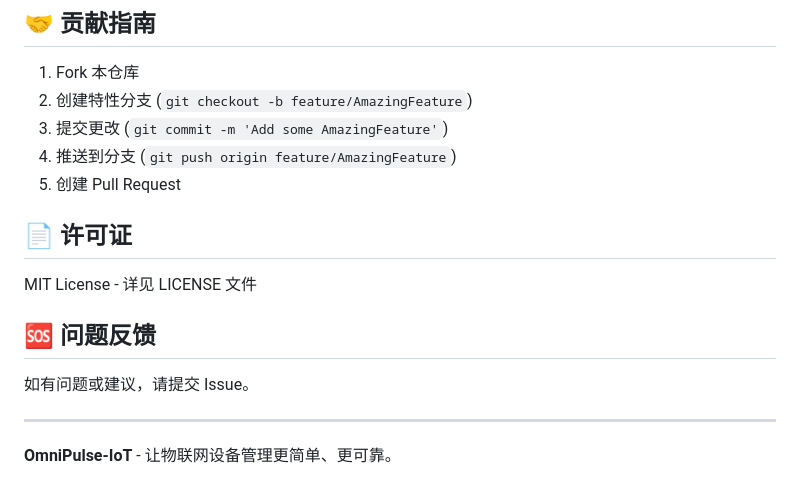
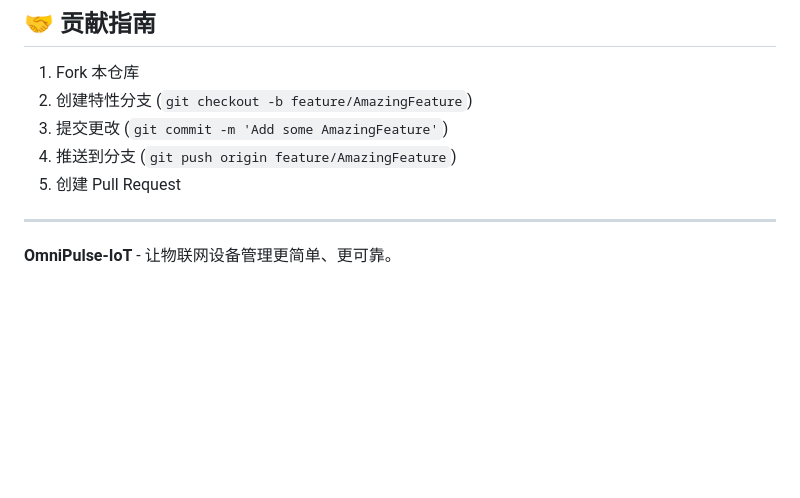
Before and after one commit to linzhang2024/OmniPulse-IoT, a Markdown page: README.md, the part around the change. GitHub-like rendering; blank space fills up the shorter version.

```diff
--- a/README.md
+++ b/README.md
@@ -288,13 +288,6 @@ python migrate_commands_v2.py
 4. 推送到分支 (`git push origin feature/AmazingFeature`)
 5. 创建 Pull Request
 
-## 📄 许可证
-
-MIT License - 详见 LICENSE 文件
-
-## 🆘 问题反馈
-
-如有问题或建议，请提交 Issue。
 
 ---
 
```
